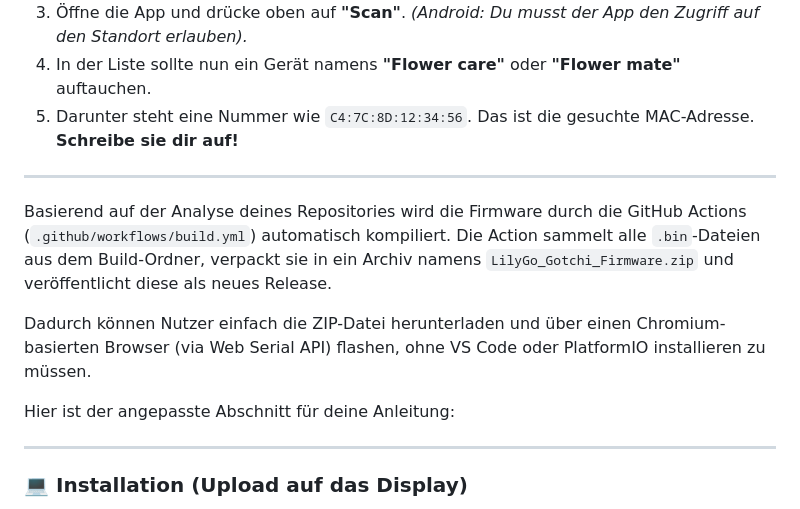
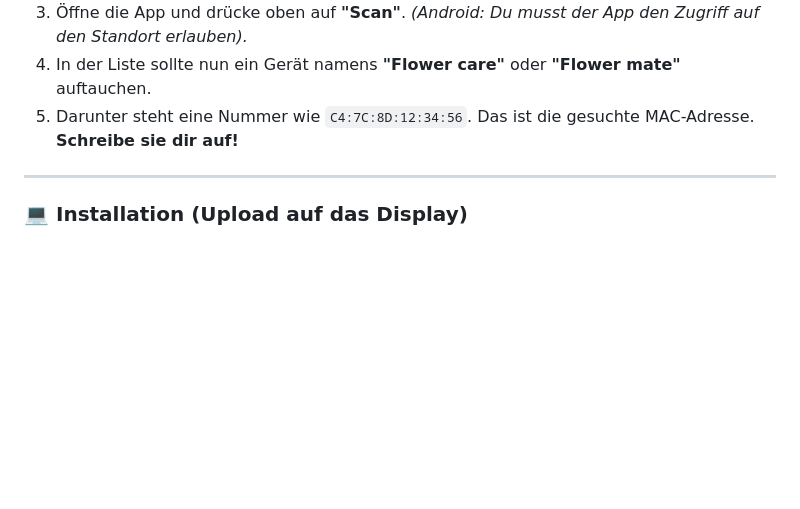
Before and after one commit to philibertschlutzki/Plant_Sensor_LilyGoS3_Gotchi, a Markdown page: README.md, the part around the change. Rendered like a GitHub page; blank space fills up the shorter version.

Commit message:
Update README to remove firmware compilation details
Removed information about automatic firmware compilation and release process.

```diff
--- a/README.md
+++ b/README.md
@@ -25,14 +25,6 @@ Um dem Gotchi zu sagen, mit welchem Sensor es sprechen soll, brauchst du die sog
 3. Öffne die App und drücke oben auf **"Scan"**. *(Android: Du musst der App den Zugriff auf den Standort erlauben).*
 4. In der Liste sollte nun ein Gerät namens **"Flower care"** oder **"Flower mate"** auftauchen.
 5. Darunter steht eine Nummer wie `C4:7C:8D:12:34:56`. Das ist die gesuchte MAC-Adresse. **Schreibe sie dir auf!**
-
----
-
-Basierend auf der Analyse deines Repositories wird die Firmware durch die GitHub Actions (`.github/workflows/build.yml`) automatisch kompiliert. Die Action sammelt alle `.bin`-Dateien aus dem Build-Ordner, verpackt sie in ein Archiv namens `LilyGo_Gotchi_Firmware.zip` und veröffentlicht diese als neues Release.
-
-Dadurch können Nutzer einfach die ZIP-Datei herunterladen und über einen Chromium-basierten Browser (via Web Serial API) flashen, ohne VS Code oder PlatformIO installieren zu müssen.
-
-Hier ist der angepasste Abschnitt für deine Anleitung:
 
 ---
 
```
